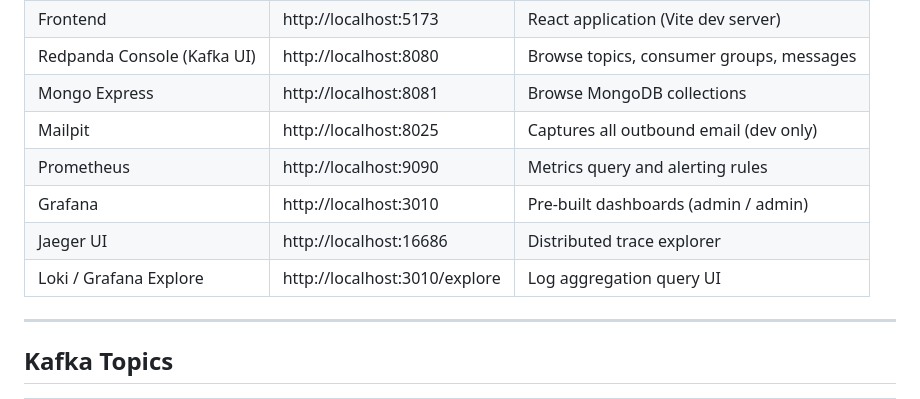
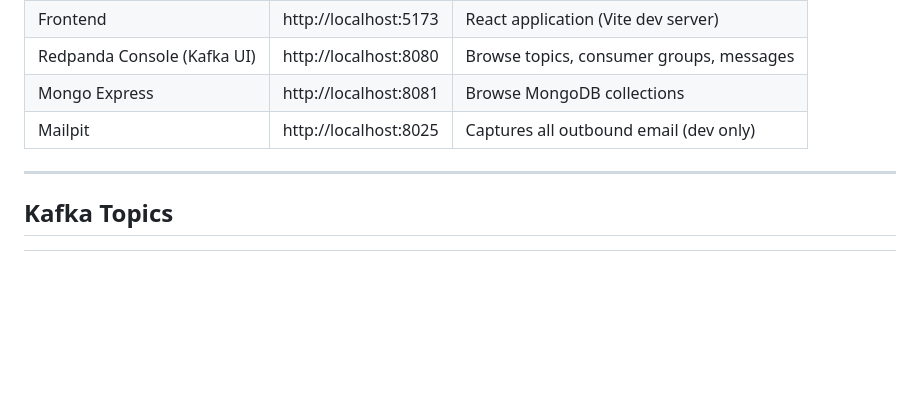
Before and after one commit to OmLanke/fms, a Markdown page: README.md, the part around the change. Drawn GitHub-style; blank space fills up the shorter version.

Commit message:
Update Readme
Removed links to Prometheus, Grafana, Jaeger UI, and Loki from the README.

```diff
--- a/README.md
+++ b/README.md
@@ -477,10 +477,6 @@ The `.env.example` file contains all variables. Run `make setup` to copy it to `
 | Redpanda Console (Kafka UI) | http://localhost:8080 | Browse topics, consumer groups, messages |
 | Mongo Express | http://localhost:8081 | Browse MongoDB collections |
 | Mailpit | http://localhost:8025 | Captures all outbound email (dev only) |
-| Prometheus | http://localhost:9090 | Metrics query and alerting rules |
-| Grafana | http://localhost:3010 | Pre-built dashboards (admin / admin) |
-| Jaeger UI | http://localhost:16686 | Distributed trace explorer |
-| Loki / Grafana Explore | http://localhost:3010/explore | Log aggregation query UI |
 
 ---
 
```
